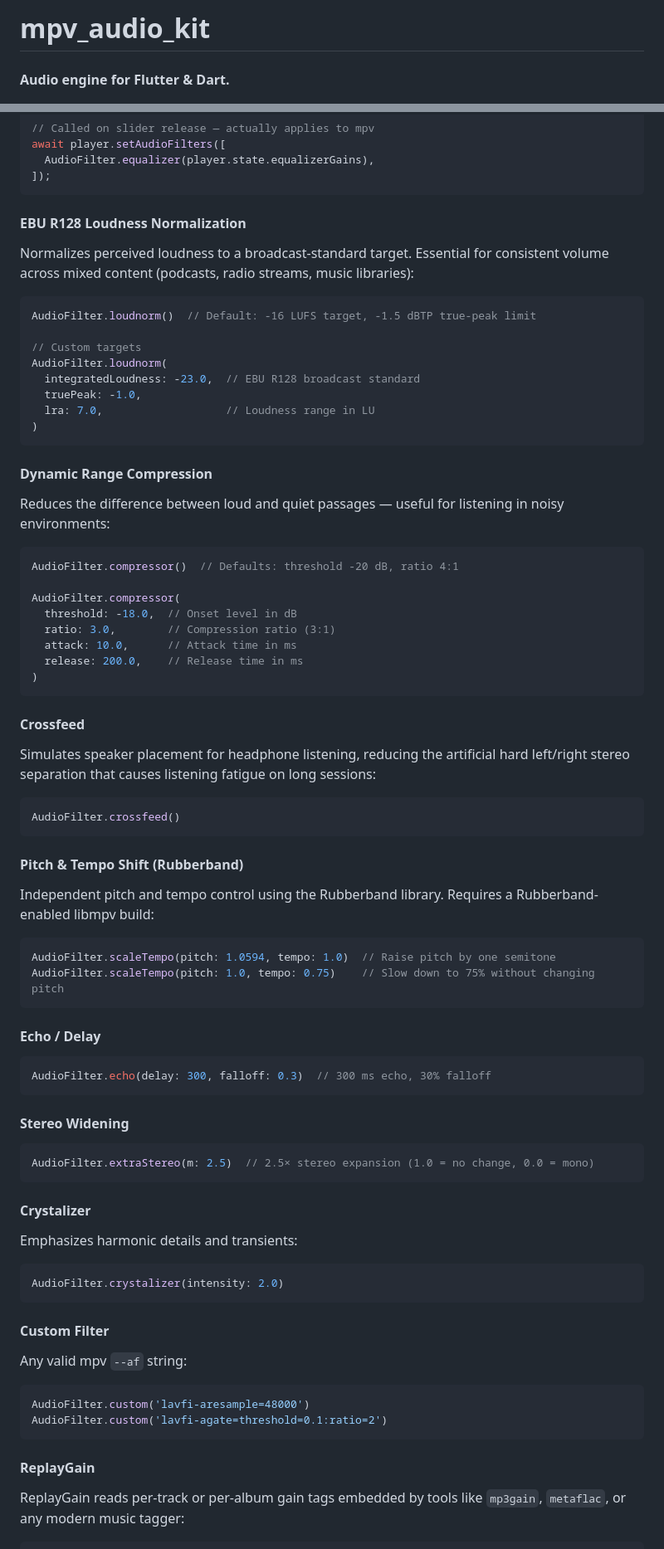
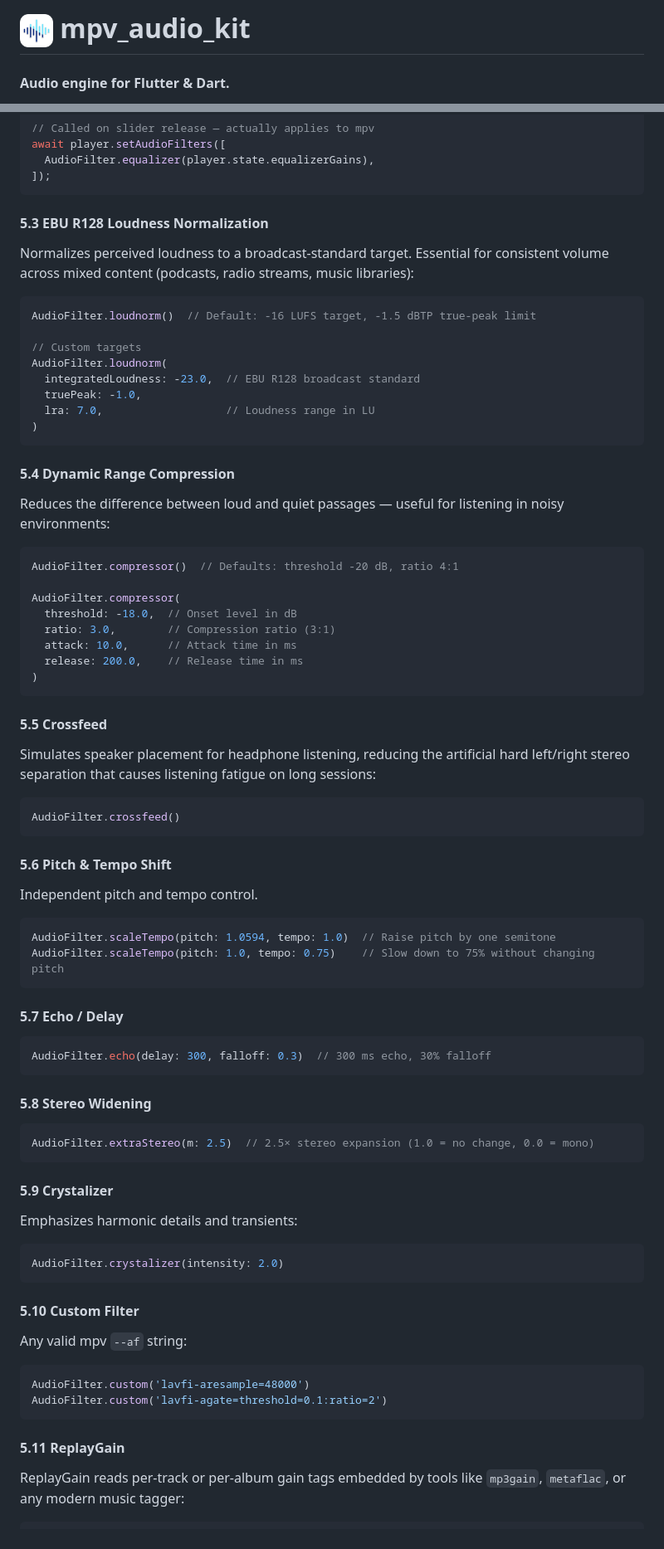
Before and after one commit to ales-drnz/mpv_audio_kit, a Markdown page: README.md, 2 parts joined by grey strips. Shown: that part at 83% size. Rendered like a GitHub page; pictures changed too: imgs/mpv_audio_kit.png (added).

````diff
--- a/README.md
+++ b/README.md
@@ -1,4 +1,4 @@
-# mpv_audio_kit
+# <img src="https://raw.githubusercontent.com/ales-drnz/mpv_audio_kit/main/imgs/mpv_audio_kit.png" height="40" alt="logo" /> mpv_audio_kit
 
 #### Audio engine for Flutter & Dart.
 
@@ -476,7 +540,7 @@ await player.setAudioFilters([
 ]);
 ```
 
-#### EBU R128 Loudness Normalization
+#### 5.3 EBU R128 Loudness Normalization
 
 Normalizes perceived loudness to a broadcast-standard target. Essential for consistent volume across mixed content (podcasts, radio streams, music libraries):
 
@@ -491,7 +555,7 @@ AudioFilter.loudnorm(
 )
 ```
 
-#### Dynamic Range Compression
+#### 5.4 Dynamic Range Compression
 
 Reduces the difference between loud and quiet passages — useful for listening in noisy environments:
 
@@ -506,7 +570,7 @@ AudioFilter.compressor(
 )
 ```
 
-#### Crossfeed
+#### 5.5 Crossfeed
 
 Simulates speaker placement for headphone listening, reducing the artificial hard left/right stereo separation that causes listening fatigue on long sessions:
 
@@ -514,28 +578,28 @@ Simulates speaker placement for headphone listening, reducing the artificial har
 AudioFilter.crossfeed()
 ```
 
-#### Pitch & Tempo Shift (Rubberband)
+#### 5.6 Pitch & Tempo Shift
 
-Independent pitch and tempo control using the Rubberband library. Requires a Rubberband-enabled libmpv build:
+Independent pitch and tempo control.
 
 ```dart
 AudioFilter.scaleTempo(pitch: 1.0594, tempo: 1.0)  // Raise pitch by one semitone
 AudioFilter.scaleTempo(pitch: 1.0, tempo: 0.75)    // Slow down to 75% without changing pitch
 ```
 
-#### Echo / Delay
+#### 5.7 Echo / Delay
 
 ```dart
 AudioFilter.echo(delay: 300, falloff: 0.3)  // 300 ms echo, 30% falloff
 ```
 
-#### Stereo Widening
+#### 5.8 Stereo Widening
 
 ```dart
 AudioFilter.extraStereo(m: 2.5)  // 2.5× stereo expansion (1.0 = no change, 0.0 = mono)
 ```
 
-#### Crystalizer
+#### 5.9 Crystalizer
 
 Emphasizes harmonic details and transients:
 
@@ -543,7 +607,7 @@ Emphasizes harmonic details and transients:
 AudioFilter.crystalizer(intensity: 2.0)
 ```
 
-#### Custom Filter
+#### 5.10 Custom Filter
 
 Any valid mpv `--af` string:
 
@@ -552,7 +616,7 @@ AudioFilter.custom('lavfi-aresample=48000')
 AudioFilter.custom('lavfi-agate=threshold=0.1:ratio=2')
 ```
 
-#### ReplayGain
+#### 5.11 ReplayGain
 
 ReplayGain reads per-track or per-album gain tags embedded by tools like `mp3gain`, `metaflac`, or any modern music tagger:
 
````
Also changed, not shown: other parts of README.md (+127 -63 lines), CHANGELOG.md (+4 -0 lines), 2 other files.
